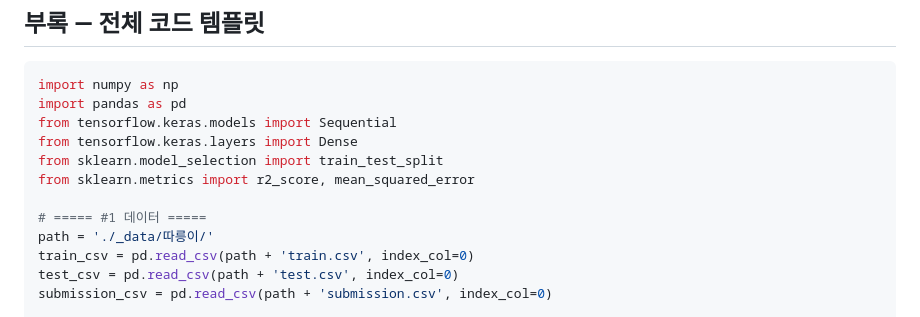
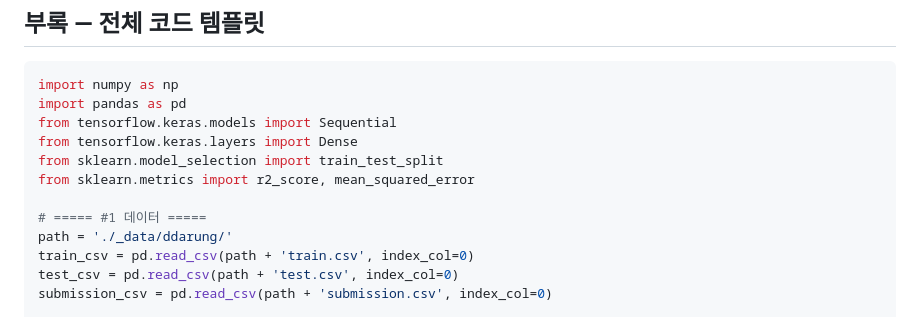
Before and after one commit to fdt15ss/furiosa2026-study, a Markdown page: 강의/텐서플로/4일차.md, the part around the change. GitHub-like rendering.

Commit message:
코드 템플릿 경로 수정

```diff
--- a/강의/텐서플로/4일차.md
+++ b/강의/텐서플로/4일차.md
@@ -399,7 +399,7 @@ from sklearn.model_selection import train_test_split
 from sklearn.metrics import r2_score, mean_squared_error
 
 # ===== #1 데이터 =====
-path = './_data/따릉이/'
+path = './_data/ddarung/'
 train_csv = pd.read_csv(path + 'train.csv', index_col=0)
 test_csv = pd.read_csv(path + 'test.csv', index_col=0)
 submission_csv = pd.read_csv(path + 'submission.csv', index_col=0)
```
